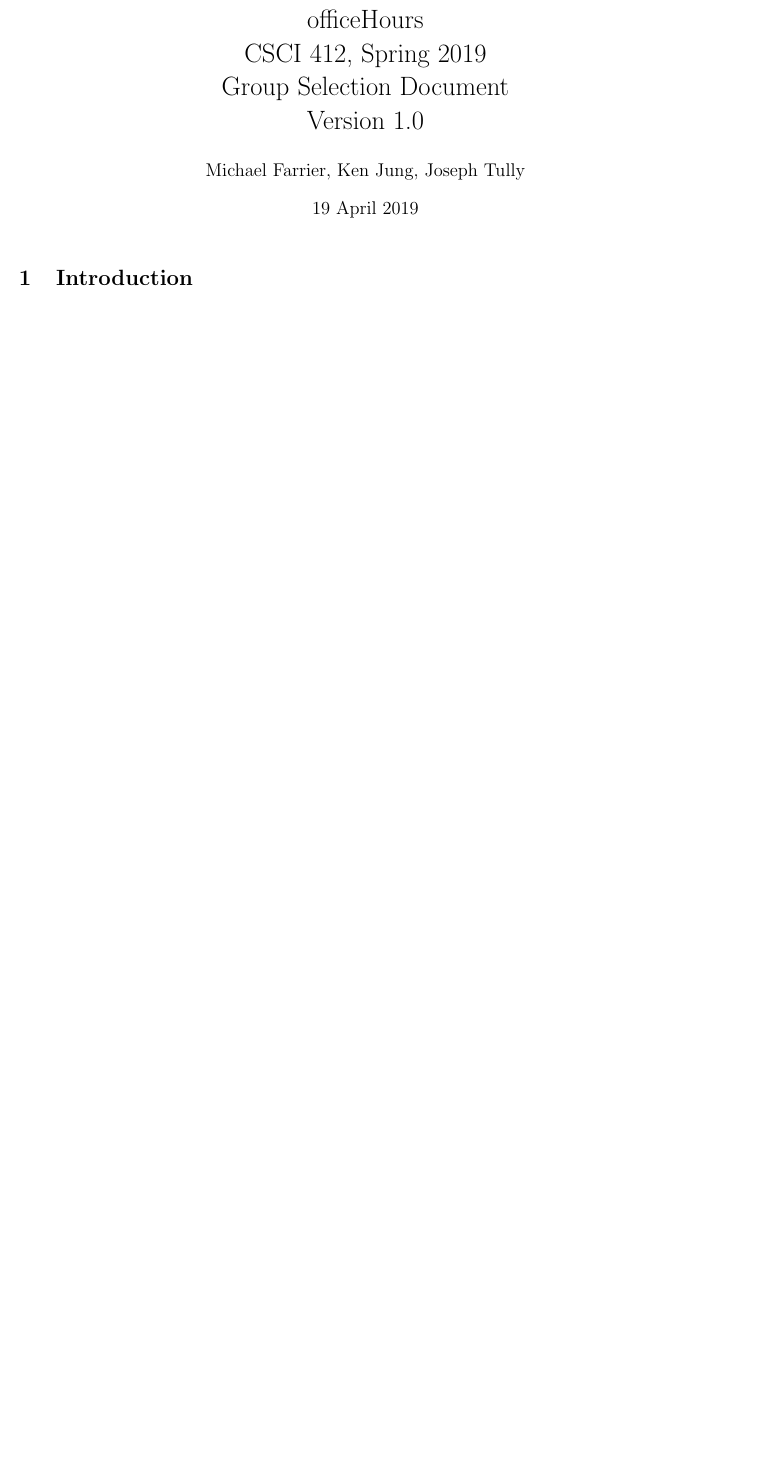
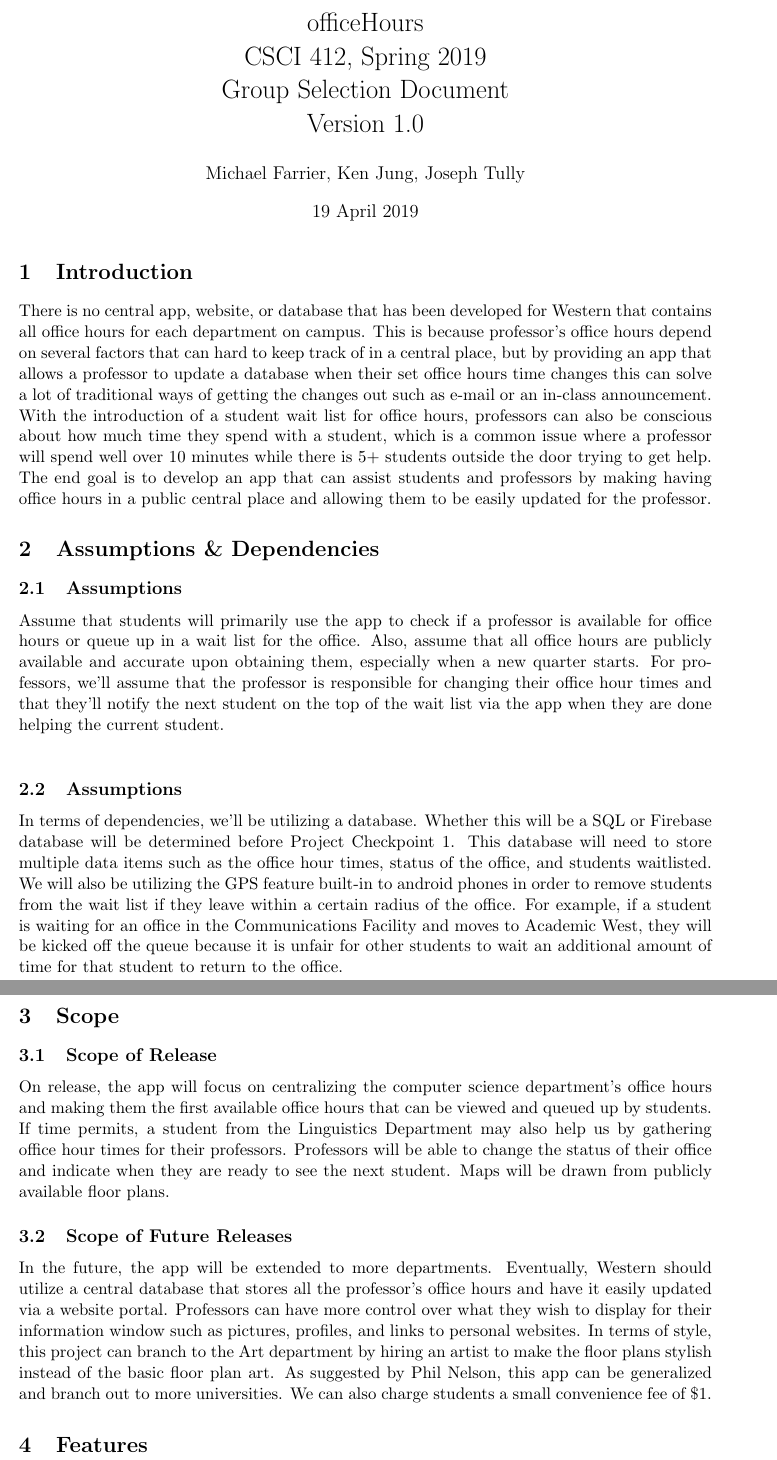
Before and after one commit to jctully/OfficeHours, a LaTeX document (Documents/groupSelectionDoc.tex): part of the page before the commit and two parts of pages 1 and 2 of 2 after it, the two joined at a grey line, cut so that both start at the same text, the shorter picture padded with empty space. Compiled offline with pdfLaTeX.

Commit message:
Group Select Doc finished

```diff
--- a/Documents/groupSelectionDoc.tex
+++ b/Documents/groupSelectionDoc.tex
@@ -25,5 +25,23 @@
 
 \section{Introduction}
 
+There is no central app, website, or database that has been developed for Western that contains all office hours for each department on campus. This is because professor's office hours depend on several factors that can hard to keep track of in a central place, but by providing an app that allows a professor to update a database when their set office hours time changes this can solve a lot of traditional ways of getting the changes out such as e-mail or an in-class announcement. With the introduction of a student wait list for office hours, professors can also be conscious about how much time they spend with a student, which is a common issue where a professor will spend well over 10 minutes while there is 5+ students outside the door trying to get help. The end goal is to develop an app that can assist students and professors by making having office hours in a public central place and allowing them to be easily updated for the professor.
 
+\section{Assumptions \&\ Dependencies}
 
+\subsection{Assumptions}
+Assume that students will primarily use the app to check if a professor is available for office hours or queue up in a wait list for the office. Also, assume that all office hours are publicly available and accurate upon obtaining them, especially when a new quarter starts. For professors, we'll assume that the professor is responsible for changing their office hour times and that they'll notify the next student on the top of the wait list via the app when they are done helping the current student. \\
+\subsection{Assumptions}
+In terms of dependencies, we'll be utilizing a database. Whether this will be a SQL or Firebase database will be determined before Project Checkpoint 1. This database will need to store multiple data items such as the office hour times, status of the office, and students waitlisted. We will also be utilizing the GPS feature built-in to android phones in order to remove students from the wait list if they leave within a certain radius of the office. For example, if a student is waiting for an office in the Communications Facility and moves to Academic West, they will be kicked off the queue because it is unfair for other students to wait an additional amount of time for that student to return to the office.
+
+\pagebreak
+
+\section{Scope}
+
+\\
+\subsection{Scope of Release}
+On release, the app will focus on centralizing the computer science department's office hours and making them the first available office hours that can be viewed and queued up by students. If time permits, a student from the Linguistics Department may also help us by gathering office hour times for their professors. Professors will be able to change the status of their office and indicate when they are ready to see the next student. Maps will be drawn from publicly available floor plans.
+\subsection{Scope of Future Releases}
+In the future, the app will be extended to more departments. Eventually, Western should utilize a central database that stores all the professor's office hours and have it easily updated via a website portal. Professors can have more control over what they wish to display for their information window such as pictures, profiles, and links to personal websites. In terms of style, this project can branch to the Art department by hiring an artist to make the floor plans stylish instead of the basic floor plan art. As suggested by Phil Nelson, this app can be generalized and branch out to more universities. We can also charge students a small convenience fee of \$1.\
+
+\section{Features}
```
Also changed, not shown: Documents/groupSelectionDoc.pdf, Documents/groupSelectionDoc.tex (22 more changed lines).
